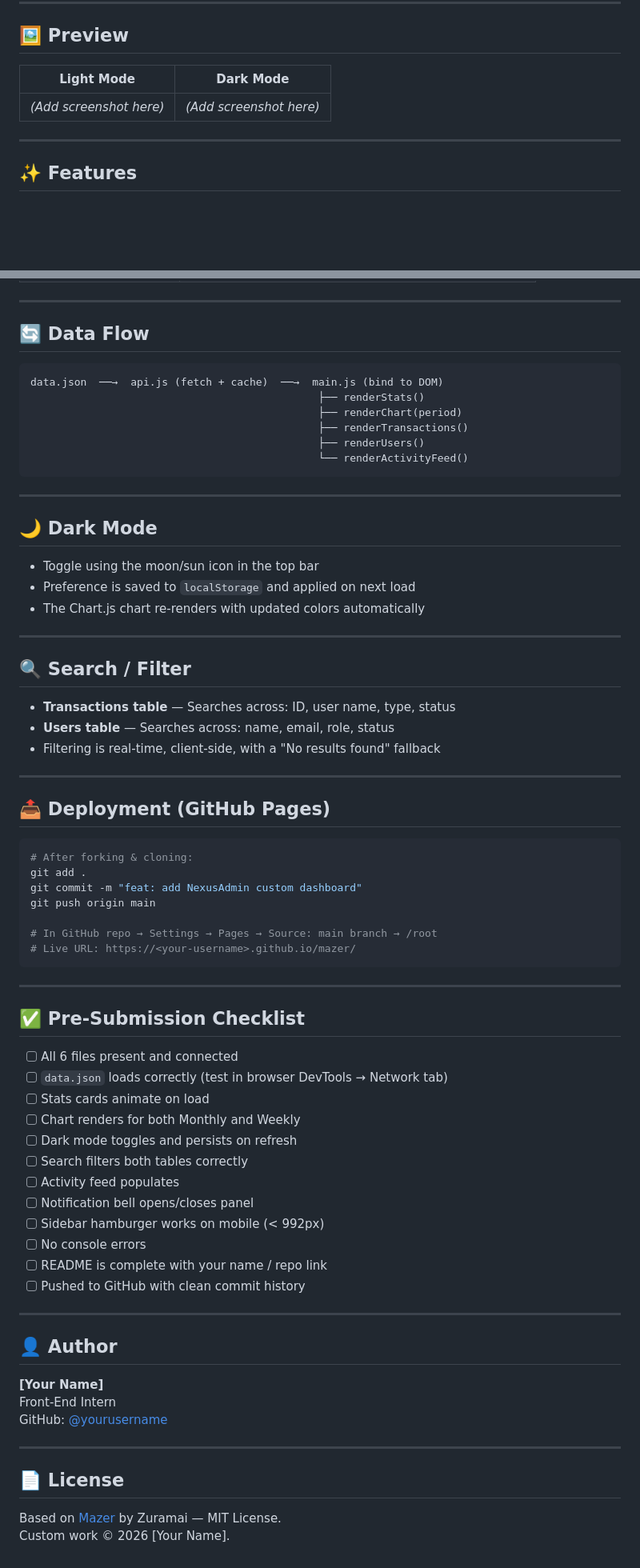
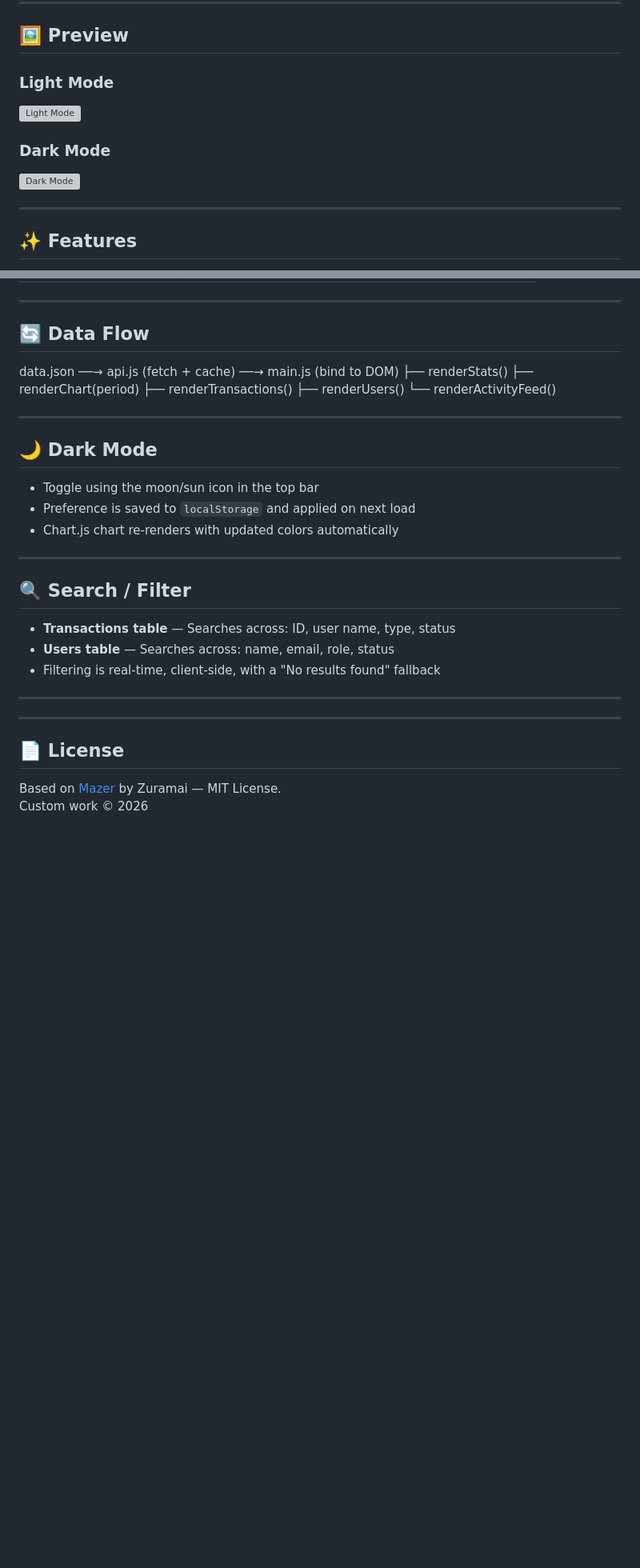
Before and after one commit to lasyagovindwar/mazer-project, a Markdown page: README.md, 2 parts joined by grey strips. Shown at 80% size. Rendered like a GitHub page; blank space fills up the shorter version; grey boxes are pictures that could not be loaded.

````diff
--- a/README.md
+++ b/README.md
@@ -6,9 +6,11 @@
 
 ## 🖼️ Preview
 
-| Light Mode | Dark Mode |
-|---|---|
-| *(Add screenshot here)* | *(Add screenshot here)* |
+### Light Mode
+![Light Mode](assets/images/light-mode.png)
+
+### Dark Mode
+![Dark Mode](assets/images/dark-mode.png)
 
 ---
 
@@ -119,15 +97,12 @@ cp -r /path/to/mazer-custom-dashboard/assets/data/ assets/data/
 ---
 
 ## 🔄 Data Flow
-
-```
 data.json  ──→  api.js (fetch + cache)  ──→  main.js (bind to DOM)
-                                              ├── renderStats()
-                                              ├── renderChart(period)
-                                              ├── renderTransactions()
-                                              ├── renderUsers()
-                                              └── renderActivityFeed()
-```
+├── renderStats()
+├── renderChart(period)
+├── renderTransactions()
+├── renderUsers()
+└── renderActivityFeed()
 
 ---
 
@@ -135,7 +110,7 @@ data.json  ──→  api.js (fetch + cache)  ──→  main.js (bind to DOM)
 
 - Toggle using the moon/sun icon in the top bar
 - Preference is saved to `localStorage` and applied on next load
-- The Chart.js chart re-renders with updated colors automatically
+- Chart.js chart re-renders with updated colors automatically
 
 ---
 
@@ -147,46 +122,11 @@ data.json  ──→  api.js (fetch + cache)  ──→  main.js (bind to DOM)
 
 ---
 
-## 📤 Deployment (GitHub Pages)
 
-```bash
-# After forking & cloning:
-git add .
-git commit -m "feat: add NexusAdmin custom dashboard"
-git push origin main
-
-# In GitHub repo → Settings → Pages → Source: main branch → /root
-# Live URL: https://<your-username>.github.io/mazer/
-```
-
----
-
-## ✅ Pre-Submission Checklist
-
-- [ ] All 6 files present and connected
-- [ ] `data.json` loads correctly (test in browser DevTools → Network tab)
-- [ ] Stats cards animate on load
-- [ ] Chart renders for both Monthly and Weekly
-- [ ] Dark mode toggles and persists on refresh
-- [ ] Search filters both tables correctly
-- [ ] Activity feed populates
-- [ ] Notification bell opens/closes panel
-- [ ] Sidebar hamburger works on mobile (< 992px)
-- [ ] No console errors
-- [ ] README is complete with your name / repo link
-- [ ] Pushed to GitHub with clean commit history
-
----
-
-## 👤 Author
-
-**[Your Name]**
-Front-End Intern
-GitHub: [@yourusername](https://github.com/yourusername)
 
 ---
 
 ## 📄 License
 
 Based on [Mazer](https://github.com/zuramai/mazer) by Zuramai — MIT License.
-Custom work © 2026 [Your Name].
+Custom work © 2026
````
Also changed, not shown: other parts of README.md (+17 -41 lines).
